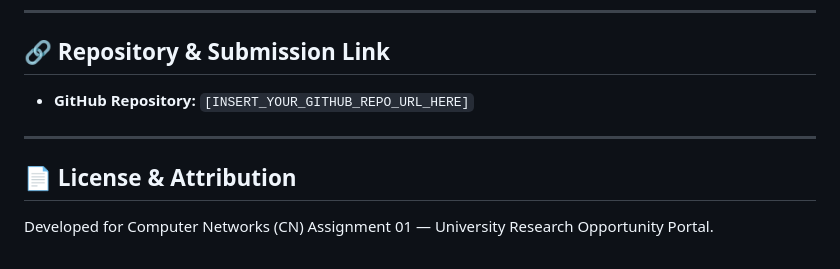
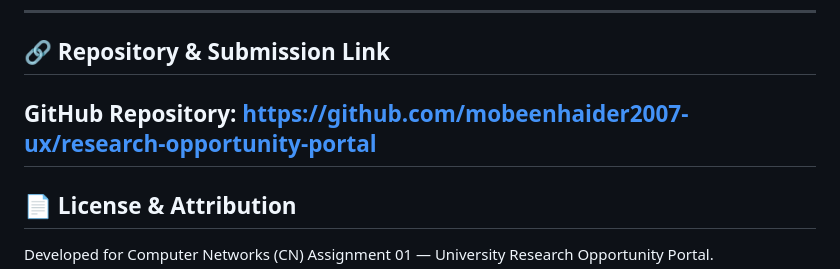
Before and after one commit to mobeenhaider2007-ux/research-opportunity-portal, a Markdown page: README.md, the part around the change. Drawn GitHub-style.

Commit message:
docs: add official repository URL

```diff
--- a/README.md
+++ b/README.md
@@ -163,9 +163,7 @@ An exported Postman Collection **v2.1** (`research_portal.postman_collection.jso
 ---
 
 ## 🔗 Repository & Submission Link
-
-- **GitHub Repository:** `[INSERT_YOUR_GITHUB_REPO_URL_HERE]`
-
+GitHub Repository: https://github.com/mobeenhaider2007-ux/research-opportunity-portal
 ---
 
 ## 📄 License & Attribution
```
